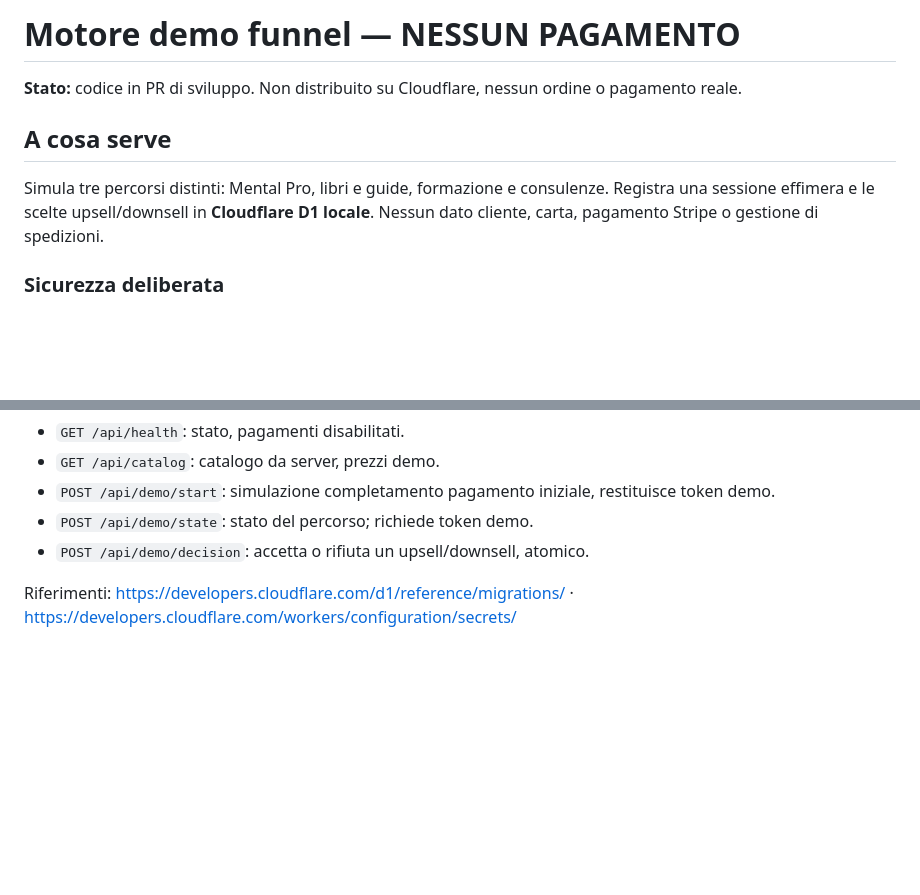
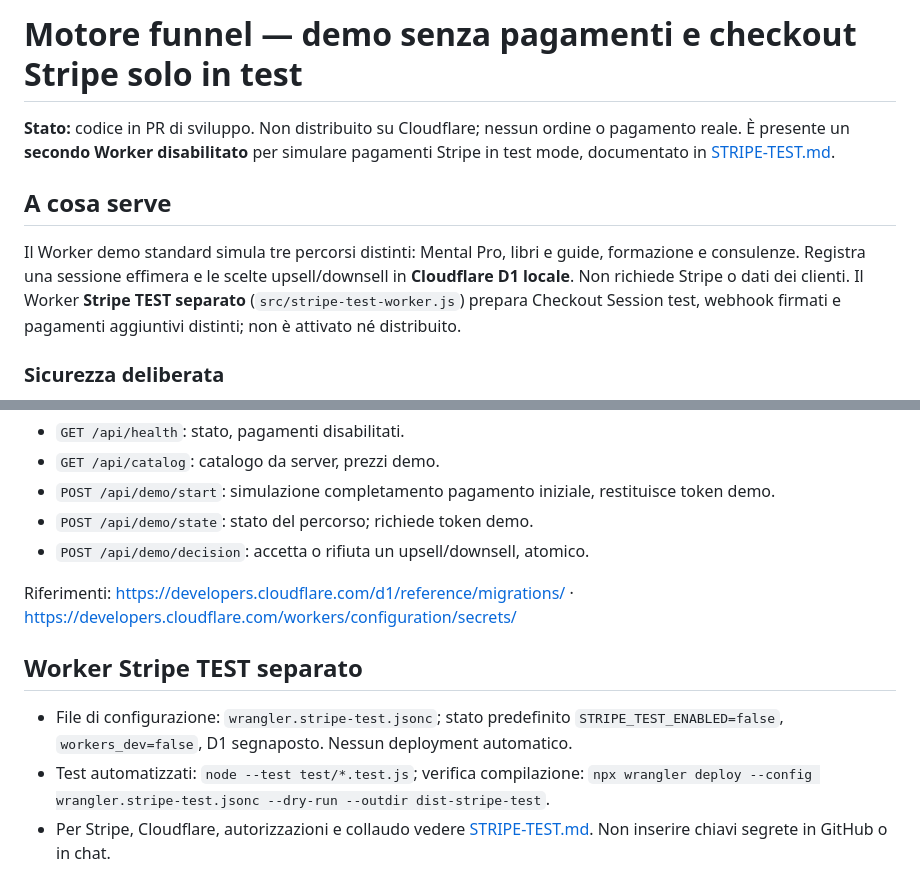
Before and after one commit to Robyboscia/sito-personale, a Markdown page: funnel-api/README.md, 2 parts joined by grey strips. Drawn GitHub-style; blank space fills up the shorter version.

Commit message:
Clarify separation between no-payment demo and disabled Stripe test worker

```diff
--- a/funnel-api/README.md
+++ b/funnel-api/README.md
@@ -1,8 +1,8 @@
-# Motore demo funnel — NESSUN PAGAMENTO
-**Stato:** codice in PR di sviluppo. Non distribuito su Cloudflare, nessun ordine o pagamento reale.
+# Motore funnel — demo senza pagamenti e checkout Stripe solo in test
+**Stato:** codice in PR di sviluppo. Non distribuito su Cloudflare; nessun ordine o pagamento reale. È presente un **secondo Worker disabilitato** per simulare pagamenti Stripe in test mode, documentato in [STRIPE-TEST.md](STRIPE-TEST.md).
 
 ## A cosa serve
-Simula tre percorsi distinti: Mental Pro, libri e guide, formazione e consulenze. Registra una sessione effimera e le scelte upsell/downsell in **Cloudflare D1 locale**. Nessun dato cliente, carta, pagamento Stripe o gestione di spedizioni.
+Il Worker demo standard simula tre percorsi distinti: Mental Pro, libri e guide, formazione e consulenze. Registra una sessione effimera e le scelte upsell/downsell in **Cloudflare D1 locale**. Non richiede Stripe o dati dei clienti. Il Worker **Stripe TEST separato** (`src/stripe-test-worker.js`) prepara Checkout Session test, webhook firmati e pagamenti aggiuntivi distinti; non è attivato né distribuito.
 
 ### Sicurezza deliberata
 - `workers_dev: false` e `DEMO_ENABLED: "false"` per impostazione predefinita: non espone un Worker pubblico.
@@ -49,3 +49,8 @@ Simula tre percorsi distinti: Mental Pro, libri e guide, formazione e consulenze
 - `POST /api/demo/decision`: accetta o rifiuta un upsell/downsell, atomico.
 
 Riferimenti: https://developers.cloudflare.com/d1/reference/migrations/ · https://developers.cloudflare.com/workers/configuration/secrets/
+
+## Worker Stripe TEST separato
+- File di configurazione: `wrangler.stripe-test.jsonc`; stato predefinito `STRIPE_TEST_ENABLED=false`, `workers_dev=false`, D1 segnaposto. Nessun deployment automatico.
+- Test automatizzati: `node --test test/*.test.js`; verifica compilazione: `npx wrangler deploy --config wrangler.stripe-test.jsonc --dry-run --outdir dist-stripe-test`.
+- Per Stripe, Cloudflare, autorizzazioni e collaudo vedere [STRIPE-TEST.md](STRIPE-TEST.md). Non inserire chiavi segrete in GitHub o in chat.
```
